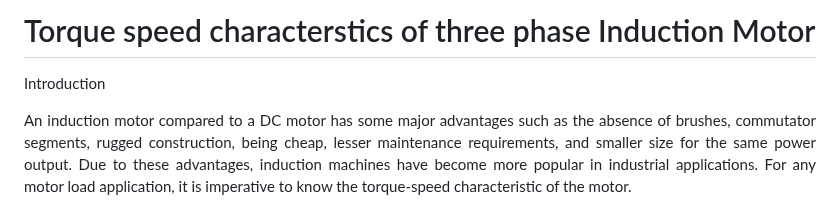
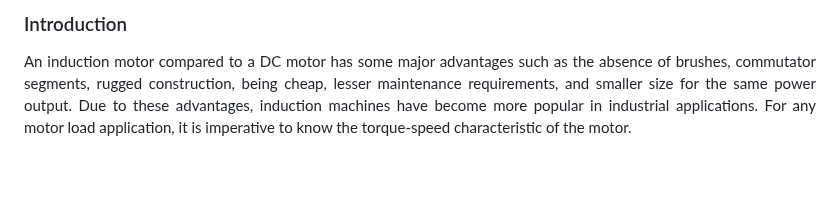
Before and after one commit to virtual-labs/exp-three-phase-induction-motor-iitr, a Markdown page: experiment/theory.md, the part around one of its changes. Rendered like a GitHub page; blank space fills up the shorter version.

```diff
--- a/experiment/theory.md
+++ b/experiment/theory.md
@@ -1,7 +1,5 @@
 
-# Torque speed characterstics of three phase Induction Motor
-
-Introduction
+### Introduction
 <div align="justify" style="font-size:18px;">
 An induction motor compared to a DC motor has some major advantages such as the absence of brushes, commutator segments, rugged construction, being cheap, lesser maintenance requirements, and smaller size for the same power output. Due to these advantages, induction machines have become more popular in industrial applications. For any motor load application, it is imperative to know the torque-speed characteristic of the motor.
 
```
Also changed, not shown: other parts of experiment/theory.md (+16 -16 lines).
